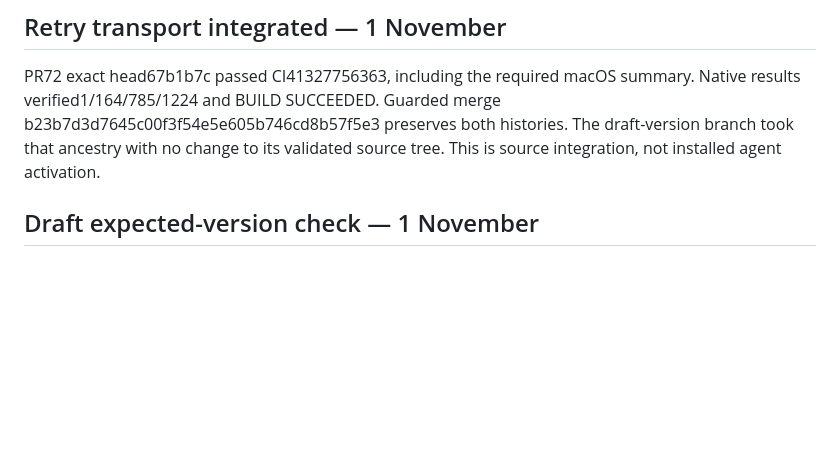
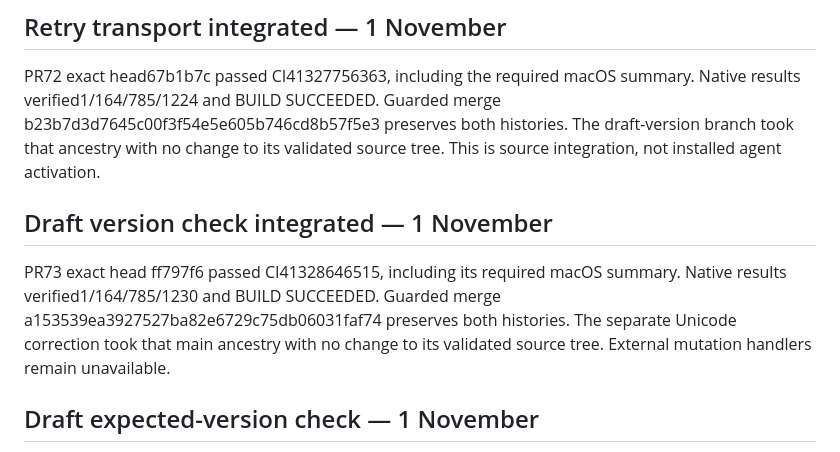
Before and after one commit to pobrespandas/draftly, a Markdown page: docs/project-progress.md, the part around the change. Rendered like a GitHub page; blank space fills up the shorter version.

Commit message:
docs(agents): record live version check integration

```diff
--- a/docs/project-progress.md
+++ b/docs/project-progress.md
@@ -29,6 +29,14 @@ summary. Native results verified1/164/785/1224 and BUILD SUCCEEDED. Guarded
 merge b23b7d3d7645c00f3f54e5e605b746cd8b57f5e3 preserves both histories.
 The draft-version branch took that ancestry with no change to its validated
 source tree. This is source integration, not installed agent activation.
+
+## Draft version check integrated — 1 November
+
+PR73 exact head ff797f6 passed CI41328646515, including its required macOS
+summary. Native results verified1/164/785/1230 and BUILD SUCCEEDED. Guarded
+merge a153539ea3927527ba82e6729c75db06031faf74 preserves both histories.
+The separate Unicode correction took that main ancestry with no change to its
+validated source tree. External mutation handlers remain unavailable.
 
 ## Draft expected-version check — 1 November
 
```
